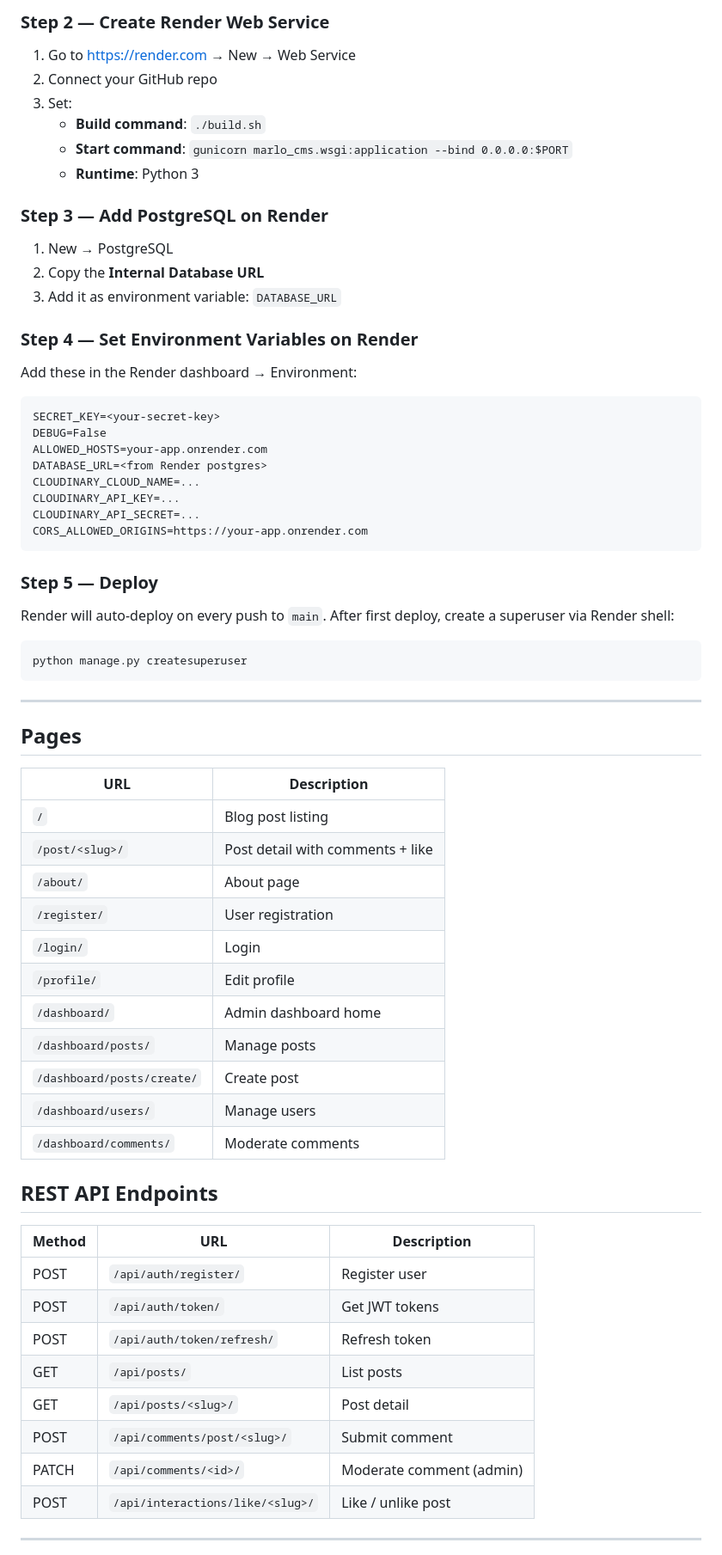
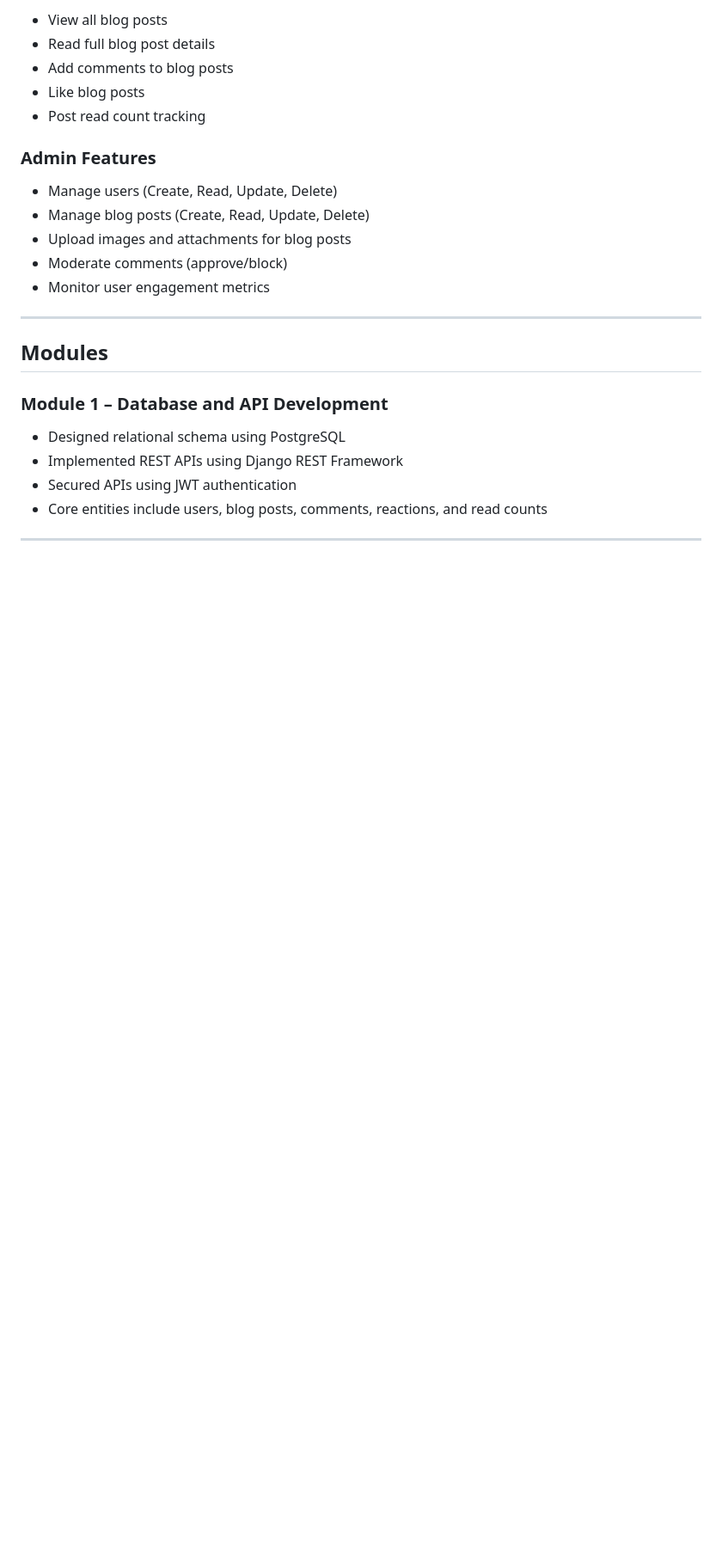
Before and after one commit to BessyPBabu/marlo_cms, a Markdown page: README.md, the part around one of its changes. Shown at 86% size. GitHub-like rendering; blank space fills up the shorter version.

````diff
--- a/README.md
+++ b/README.md
@@ -86,67 +72,28 @@ git push -u origin main
 
-### Step 2 — Create Render Web Service
-1. Go to https://render.com → New → Web Service
-2. Connect your GitHub repo
-3. Set:
-   - **Build command**: `./build.sh`
-   - **Start command**: `gunicorn marlo_cms.wsgi:application --bind 0.0.0.0:$PORT`
-   - **Runtime**: Python 3
+* View all blog posts
+* Read full blog post details
+* Add comments to blog posts
+* Like blog posts
+* Post read count tracking
 
-### Step 3 — Add PostgreSQL on Render
-1. New → PostgreSQL
-2. Copy the **Internal Database URL**
-3. Add it as environment variable: `DATABASE_URL`
+### Admin Features
 
-### Step 4 — Set Environment Variables on Render
-Add these in the Render dashboard → Environment:
-```
-SECRET_KEY=<your-secret-key>
-DEBUG=False
-ALLOWED_HOSTS=your-app.onrender.com
-DATABASE_URL=<from Render postgres>
-CLOUDINARY_CLOUD_NAME=...
-CLOUDINARY_API_KEY=...
-CLOUDINARY_API_SECRET=...
-CORS_ALLOWED_ORIGINS=https://your-app.onrender.com
-```
-
-### Step 5 — Deploy
-Render will auto-deploy on every push to `main`.
-After first deploy, create a superuser via Render shell:
-```bash
-python manage.py createsuperuser
-```
+* Manage users (Create, Read, Update, Delete)
+* Manage blog posts (Create, Read, Update, Delete)
+* Upload images and attachments for blog posts
+* Moderate comments (approve/block)
+* Monitor user engagement metrics
 
 ---
 
-## Pages
+## Modules
 
-| URL | Description |
-|-----|-------------|
-| `/` | Blog post listing |
-| `/post/<slug>/` | Post detail with comments + like |
-| `/about/` | About page |
-| `/register/` | User registration |
-| `/login/` | Login |
-| `/profile/` | Edit profile |
-| `/dashboard/` | Admin dashboard home |
-| `/dashboard/posts/` | Manage posts |
-| `/dashboard/posts/create/` | Create post |
-| `/dashboard/users/` | Manage users |
-| `/dashboard/comments/` | Moderate comments |
+### Module 1 – Database and API Development
 
-## REST API Endpoints
-
-| Method | URL | Description |
-|--------|-----|-------------|
-| POST | `/api/auth/register/` | Register user |
-| POST | `/api/auth/token/` | Get JWT tokens |
-| POST | `/api/auth/token/refresh/` | Refresh token |
-| GET | `/api/posts/` | List posts |
-| GET | `/api/posts/<slug>/` | Post detail |
-| POST | `/api/comments/post/<slug>/` | Submit comment |
-| PATCH | `/api/comments/<id>/` | Moderate comment (admin) |
-| POST | `/api/interactions/like/<slug>/` | Like / unlike post |
+* Designed relational schema using PostgreSQL
+* Implemented REST APIs using Django REST Framework
+* Secured APIs using JWT authentication
+* Core entities include users, blog posts, comments, reactions, and read counts
 
 ---
 
````
Also changed, not shown: other parts of README.md (+123 -87 lines).
